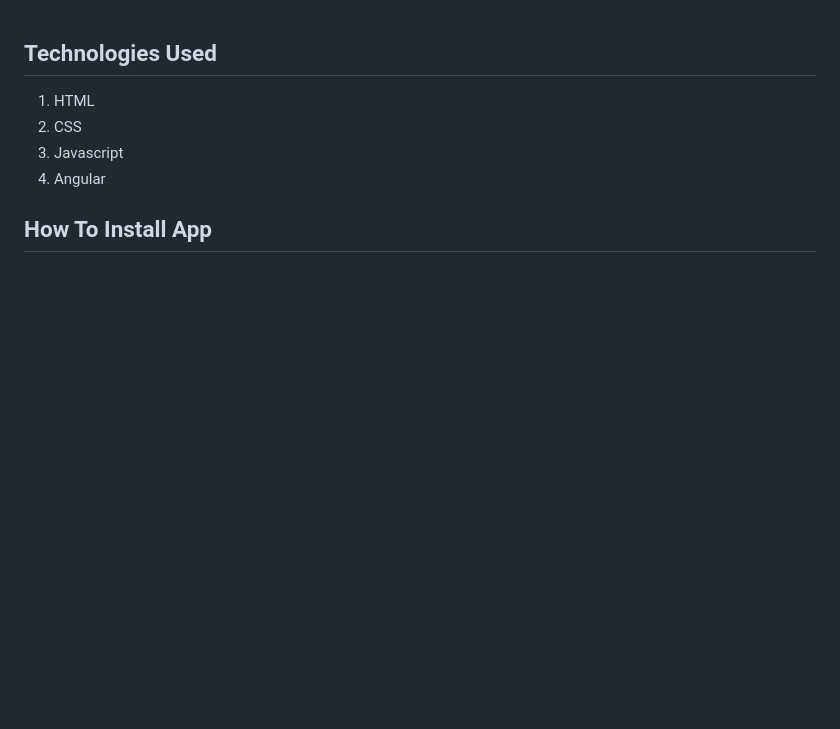
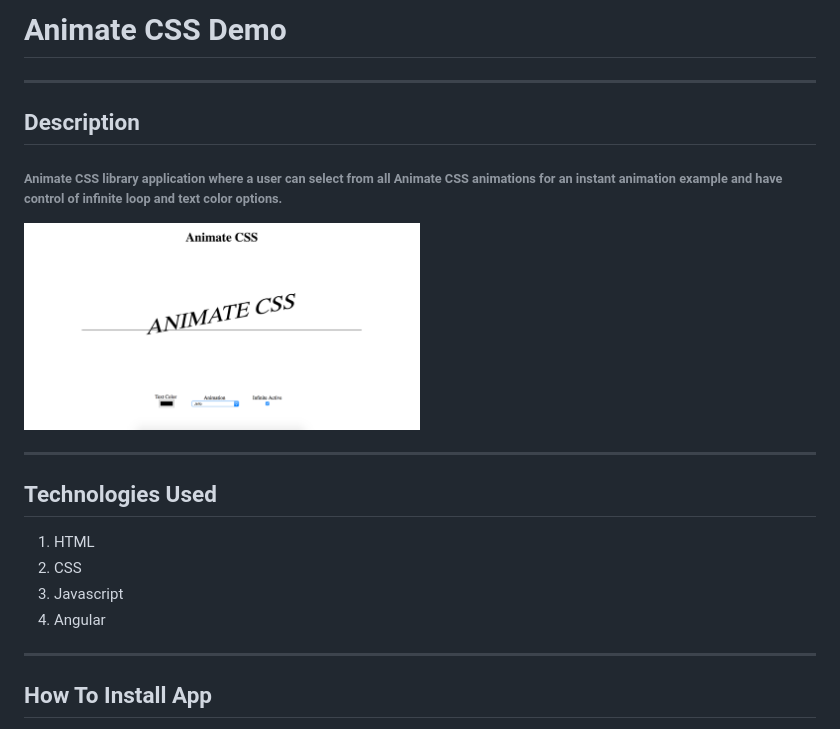
Before and after one commit to chris-stanton/APP-animateCSS-demo, a Markdown page: README.md, the part around the change. GitHub-like rendering; pictures changed too: images/screenshots/main.png (added); blank space fills up the shorter version.

Commit message:
added description to readme.md

```diff
--- a/README.md
+++ b/README.md
@@ -1,8 +1,22 @@
+
+# Animate CSS Demo
+
+---
+
+## Description
+###### Animate CSS library application where a user can select from all Animate CSS animations for an instant animation example and have control of infinite loop and text color options.
+
+<img src="./images/screenshots/main.png" width="50%">
+
+---
+
 ## Technologies Used
   1. HTML
   2. CSS
   3. Javascript
   4. Angular
+
+---
 
 ## How To Install App
   1. Fork or download zip file
```
